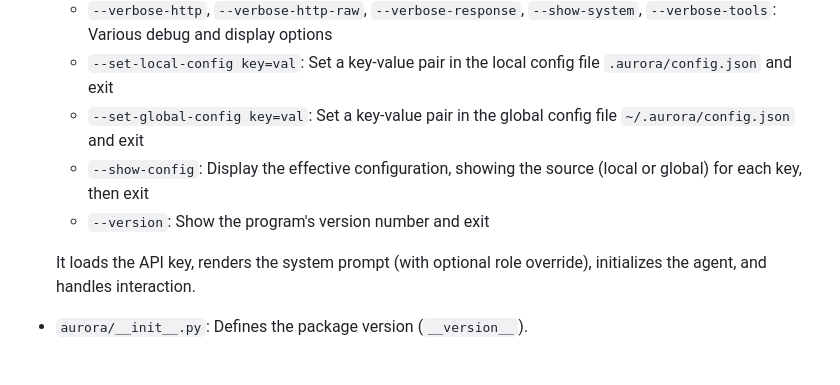
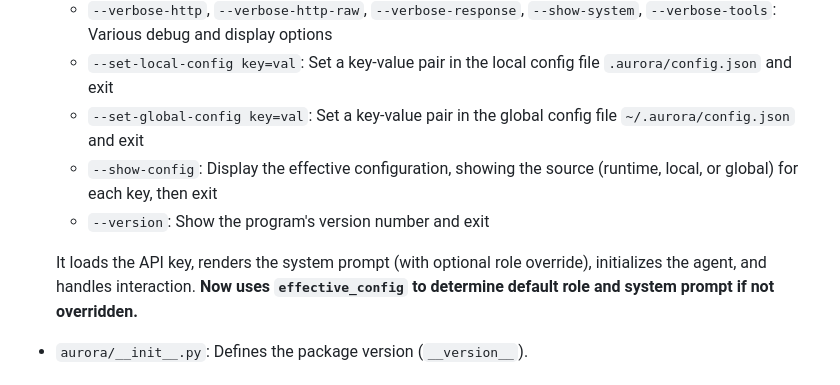
Before and after one commit to joaompinto/aurora, a Markdown page: docs/structure.md, the part around the change. Drawn GitHub-style.

Commit message:
Update docs: CLI now uses effective_config for role and system prompt defaults

```diff
--- a/docs/structure.md
+++ b/docs/structure.md
@@ -23,10 +23,10 @@ Other files:
   - `--verbose-http`, `--verbose-http-raw`, `--verbose-response`, `--show-system`, `--verbose-tools`: Various debug and display options
   - `--set-local-config key=val`: Set a key-value pair in the local config file `.aurora/config.json` and exit
   - `--set-global-config key=val`: Set a key-value pair in the global config file `~/.aurora/config.json` and exit
-  - `--show-config`: Display the effective configuration, showing the source (local or global) for each key, then exit
+  - `--show-config`: Display the effective configuration, showing the source (runtime, local, or global) for each key, then exit
   - `--version`: Show the program's version number and exit
 
-  It loads the API key, renders the system prompt (with optional role override), initializes the agent, and handles interaction.
+  It loads the API key, renders the system prompt (with optional role override), initializes the agent, and handles interaction. **Now uses `effective_config` to determine default role and system prompt if not overridden.**
 
 - `aurora/__init__.py`: Defines the package version (`__version__`).
 
```
